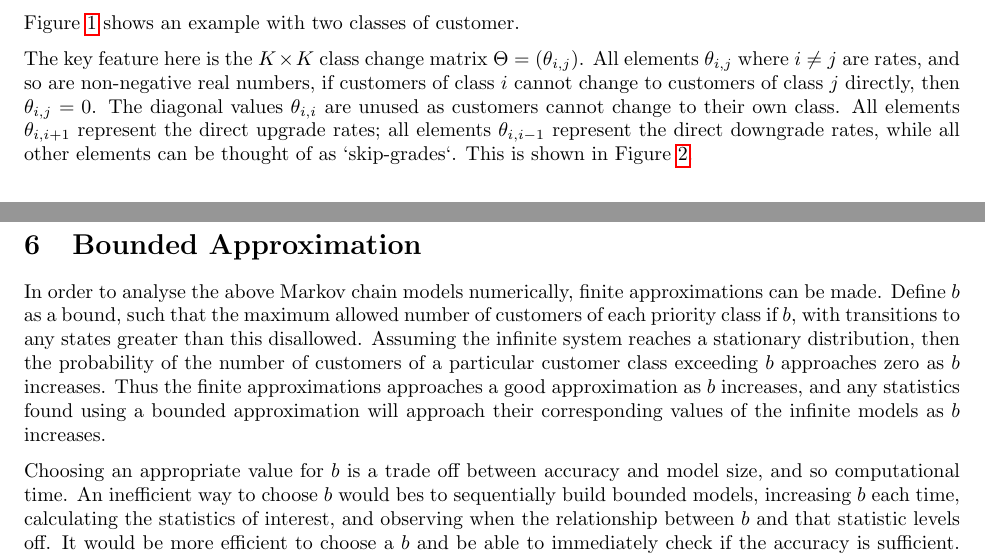
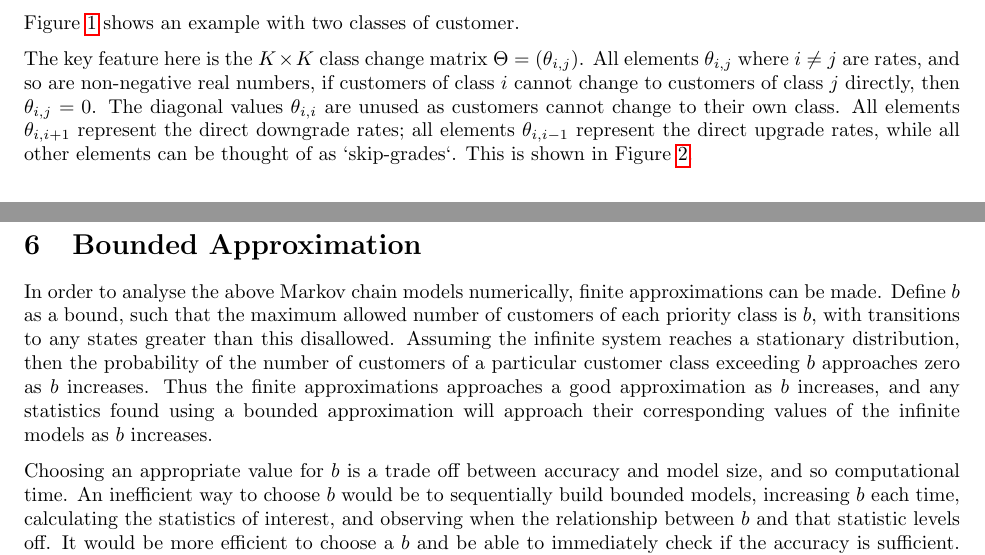
Before and after one commit to geraintpalmer/DynamicClasses, a LaTeX document (tex/main.tex): two parts of pages 2 and 6 of 11, joined at a grey line, cut so that both start at the same text. Compiled offline with pdfLaTeX.

Commit message:
Add suggestions to main.tex

```diff
--- a/tex/main.tex
+++ b/tex/main.tex
@@ -115,10 +115,11 @@ $\Theta = (\theta_{i,j})$. All elements $\theta_{i,j}$ where $i \neq j$ are
 rates, and so are non-negative real numbers, if customers of class $i$ cannot
 change to customers of class $j$ directly, then $\theta_{i,j} = 0$. The diagonal
 values $\theta_{i,i}$ are unused as customers cannot change to their own class.
-All elements $\theta_{i,i+1}$ represent the direct upgrade rates; all elements
-$\theta_{i,i-1}$ represent the direct downgrade rates, while all other elements
+All elements $\theta_{i,i+1}$ represent the direct downgrade rates; all elements
+$\theta_{i,i-1}$ represent the direct upgrade rates, while all other elements
 can be thought of as `skip-grades`.
 This is shown in Figure~\ref{fig:skipgrades}.
+% TODO: I think in the THETA matrix, the upgrades should be on the lower left, and the downgrades on the upper right.
 
 \begin{figure}
 \begin{center}
@@ -333,7 +338,7 @@ class can be found.
 \section{Bounded Approximation}\label{sec:bound}
 In order to analyse the above Markov chain models numerically, finite
 approximations can be made. Define $b$ as a bound, such that the maximum allowed
-number of customers of each priority class if $b$, with transitions to any
+number of customers of each priority class is $b$, with transitions to any
 states greater than this disallowed.
 Assuming the infinite system reaches a stationary distribution, then the
 probability of the number of customers of a particular customer class exceeding
@@ -343,7 +348,7 @@ approximation will approach their corresponding values of the infinite models as
 $b$ increases.
 
 Choosing an appropriate value for $b$ is a trade off between accuracy and model
-size, and so computational time. An inefficient way to choose $b$ would bes to
+size, and so computational time. An inefficient way to choose $b$ would be to
 sequentially build bounded models, increasing $b$ each time, calculating the
 statistics of interest, and observing when the relationship between $b$ and that
 statistic levels off.
```
Also changed, not shown: tex/main.pdf, tex/main.tex (9 more changed lines).
